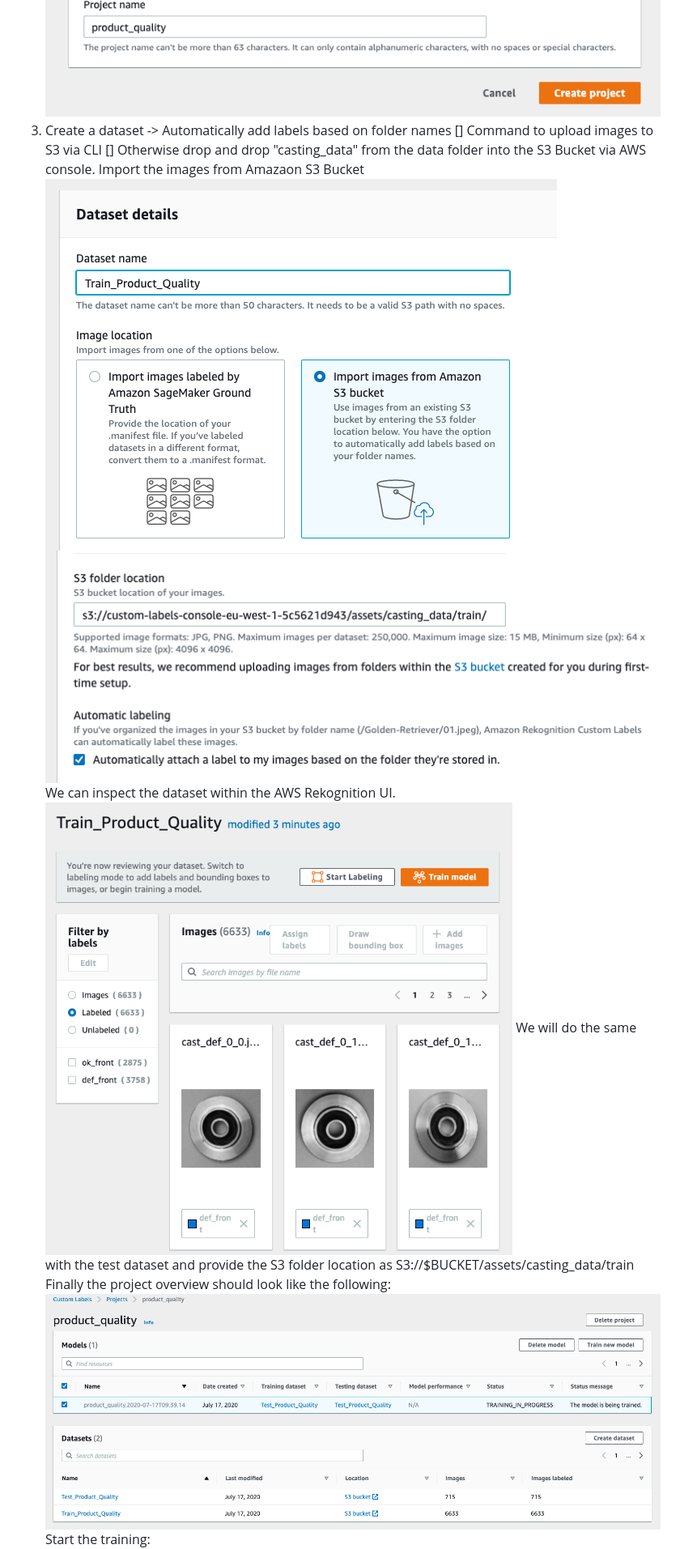
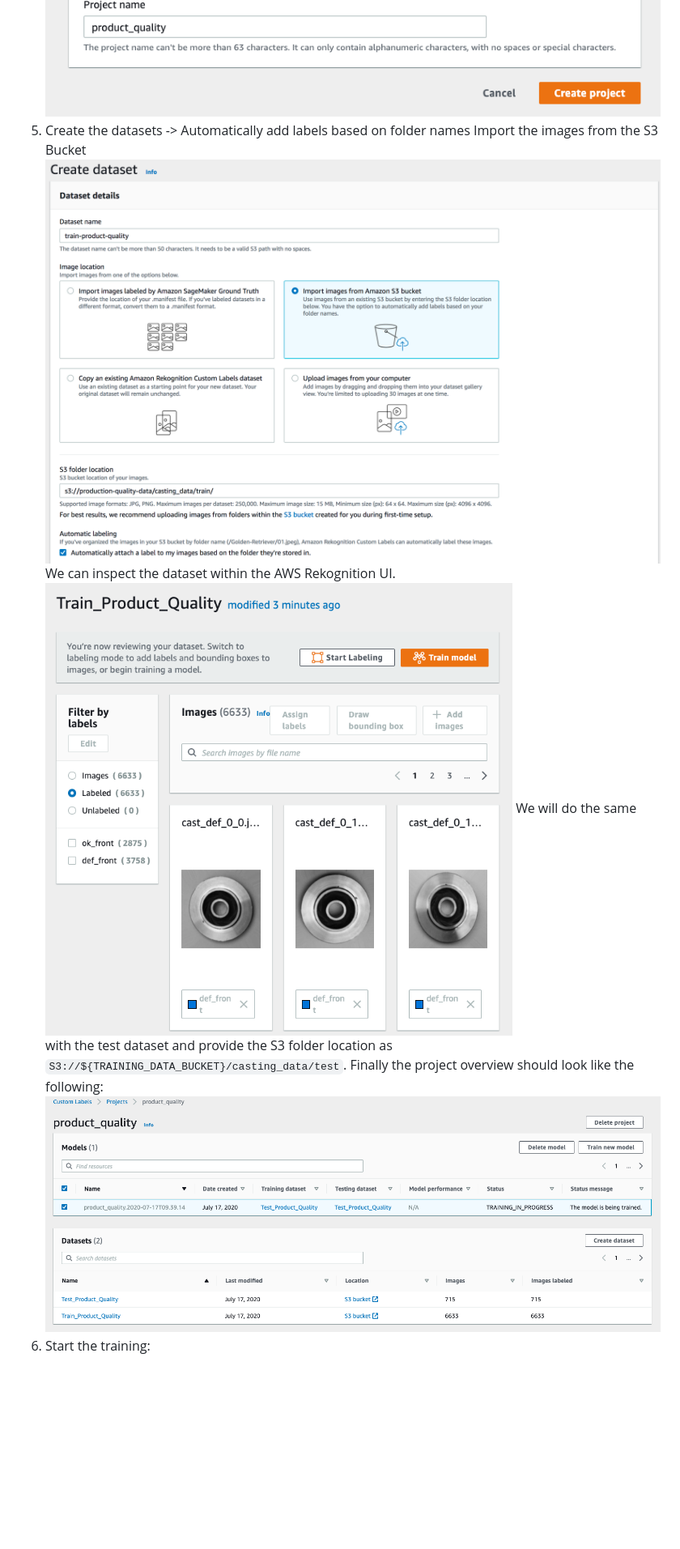
Before and after one commit to naxty/aws-automated-quality-inspection, a Markdown page: README.md, the part around the change printed below. Shown: that part at 81% size. Rendered like a GitHub page; pictures changed too: docs/aws_rekognition_create_dataset_from_bucket.png (added); blank space fills up the shorter version.

```diff
--- a/README.md
+++ b/README.md
@@ -19,16 +58,13 @@ custom-labels-console-eu-west-1-5c5621d943
 ![AWS Rekognition create project](docs/aws_rekognition_create_project.png)
-1. Create a dataset -> Automatically add labels based on folder names
-[] Command to upload images to S3 via CLI
-[] Otherwise drop and drop "casting_data" from the data folder into the S3 Bucket via AWS console.
-Import the images from Amazaon S3 Bucket
-![AWS Rekognition create dataset](docs/aws_rekognition_dataset_create.png)
-![AWS Rekognition select data](docs/aws_rekognition_dataset_select.png)
+5. Create the datasets -> Automatically add labels based on folder names
+Import the images from the S3 Bucket
+![AWS Rekognition create dataset](docs/aws_rekognition_create_dataset_from_bucket.png)
 We can inspect the dataset within the AWS Rekognition UI.
 ![AWS Rekognition inspect data](docs/aws_rekognition_dataset_inspection.png)
-We will do the same with the test dataset and provide the S3 folder location as S3://$BUCKET/assets/casting_data/train
+We will do the same with the test dataset and provide the S3 folder location as `S3://${TRAINING_DATA_BUCKET}/casting_data/test`.
 Finally the project overview should look like the following:
 ![AWS Rekognition inspect data](docs/aws_rekognition_project_overview.png)
-Start the training:
+6. Start the training:
 ![AWS Rekognition train model](docs/aws_rekognition_train_model.png)
 Downsides:
 - Not possible to select time of training. Explain costs here
```
Also changed, not shown: other parts of README.md (+52 -30 lines).
